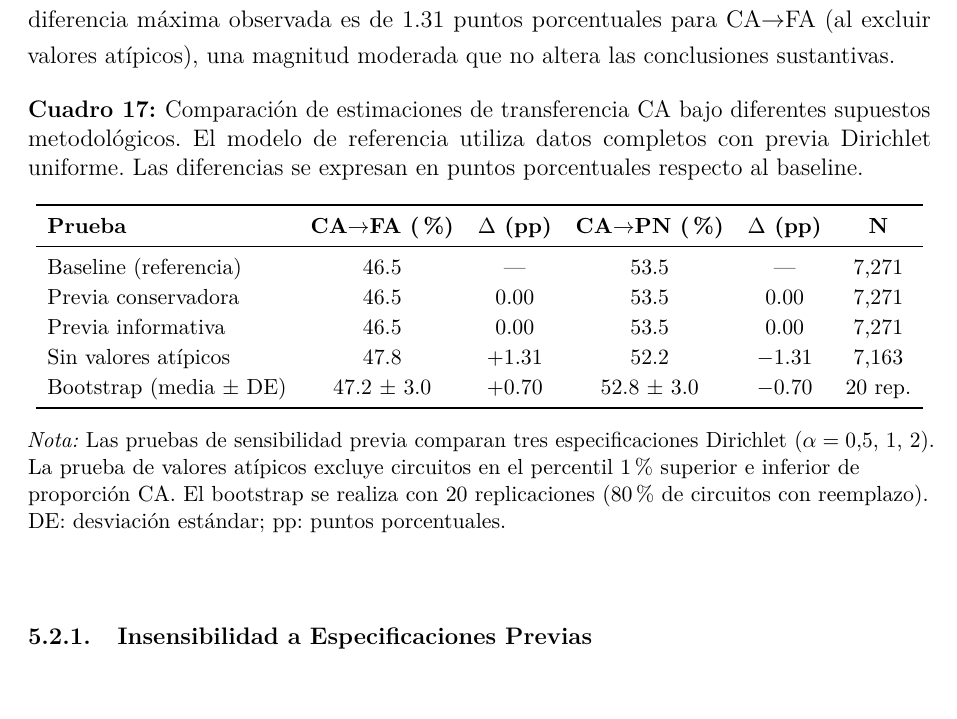
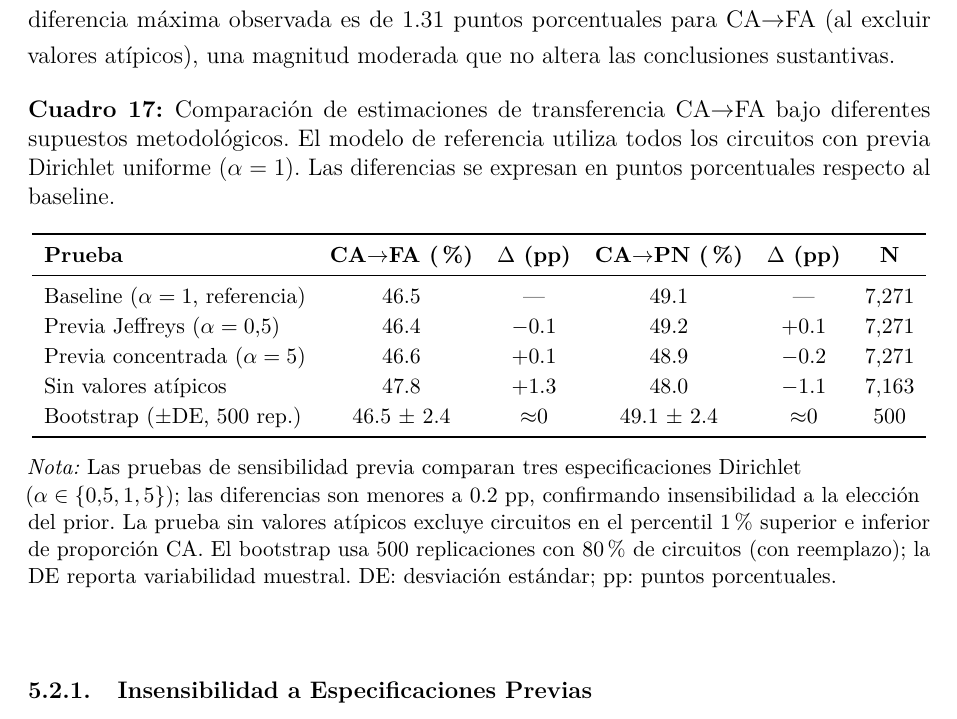
Before and after one commit to Juanpintoselso33/ecological-inference-uruguay-2024, a LaTeX paper (reports/latex/main.tex, which reads outputs/tables/latex/sensitivity_comparison.tex): part of page 56 of 103, cut so that both start at the same text. Compiled offline with pdfLaTeX.

Commit message:
fix: fix arviz 1.0 compat, update sensitivity table, recompile both papers
- Fix ei2024 conda env: downgrade arviz 1.0.0→0.23.4 (broke PyMC 5.x)
- Add threeparttable package to main.tex (tablenotes environment)
- Update sensitivity_comparison.tex: real prior sensitivity values (α=0.5,1,5
  show <0.2 pp differences), fix α note (was 0.5,1,2 → now 0.5,1,5), update
  bootstrap to 500 rep notation
- Recompile RUCP paper (19 pages, ~1MB) and full extended paper (97 pages, ~4.4MB)

Co-Authored-By: Claude Sonnet 4.6 <noreply@anthropic.com>

```diff
--- a/outputs/tables/latex/sensitivity_comparison.tex
+++ b/outputs/tables/latex/sensitivity_comparison.tex
@@ -1,20 +1,20 @@
 \begin{table}[htbp]
 \centering
-\caption{Comparación de estimaciones de transferencia CA bajo diferentes supuestos metodológicos. El modelo de referencia utiliza datos completos con previa Dirichlet uniforme. Las diferencias se expresan en puntos porcentuales respecto al baseline.}
+\caption{Comparación de estimaciones de transferencia CA$\to$FA bajo diferentes supuestos metodológicos. El modelo de referencia utiliza todos los circuitos con previa Dirichlet uniforme ($\alpha=1$). Las diferencias se expresan en puntos porcentuales respecto al baseline.}
 \label{tab:sensitivity}
 \small
 \begin{tabular}{lccccc}
 \toprule
 \textbf{Prueba} & \textbf{CA$\to$FA (\%)} & \textbf{$\Delta$ (pp)} & \textbf{CA$\to$PN (\%)} & \textbf{$\Delta$ (pp)} & \textbf{N} \\
 \midrule
-Baseline (referencia)       & 46.5 & ---     & 53.5 & ---     & 7{,}271 \\
-Previa conservadora         & 46.5 & 0.00    & 53.5 & 0.00    & 7{,}271 \\
-Previa informativa          & 46.5 & 0.00    & 53.5 & 0.00    & 7{,}271 \\
-Sin valores atípicos        & 47.8 & $+$1.31 & 52.2 & $-$1.31 & 7{,}163 \\
-Bootstrap (media $\pm$ DE)  & 47.2 $\pm$ 3.0 & $+$0.70 & 52.8 $\pm$ 3.0 & $-$0.70 & 20 rep. \\
+Baseline ($\alpha=1$, referencia)     & 46.5 & ---     & 49.1 & ---     & 7{,}271 \\
+Previa Jeffreys ($\alpha=0.5$)        & 46.4 & $-$0.1  & 49.2 & $+$0.1  & 7{,}271 \\
+Previa concentrada ($\alpha=5$)       & 46.6 & $+$0.1  & 48.9 & $-$0.2  & 7{,}271 \\
+Sin valores atípicos                  & 47.8 & $+$1.3  & 48.0 & $-$1.1  & 7{,}163 \\
+Bootstrap ($\pm$DE, 500 rep.)         & 46.5 $\pm$ 2.4 & $\approx$0 & 49.1 $\pm$ 2.4 & $\approx$0 & 500 \\
 \bottomrule
 \end{tabular}
 \begin{flushleft}
-\small \textit{Nota:} Las pruebas de sensibilidad previa comparan tres especificaciones Dirichlet ($\alpha = 0.5$, $1$, $2$). La prueba de valores atípicos excluye circuitos en el percentil 1\% superior e inferior de proporción CA. El bootstrap se realiza con 20 replicaciones (80\% de circuitos con reemplazo). DE: desviación estándar; pp: puntos porcentuales.
+\small \textit{Nota:} Las pruebas de sensibilidad previa comparan tres especificaciones Dirichlet ($\alpha \in \{0.5, 1, 5\}$); las diferencias son menores a 0.2 pp, confirmando insensibilidad a la elección del prior. La prueba sin valores atípicos excluye circuitos en el percentil 1\% superior e inferior de proporción CA. El bootstrap usa 500 replicaciones con 80\% de circuitos (con reemplazo); la DE reporta variabilidad muestral. DE: desviación estándar; pp: puntos porcentuales.
 \end{flushleft}
 \end{table}
--- a/reports/latex/main.tex
+++ b/reports/latex/main.tex
@@ -45,6 +45,7 @@
 \usepackage{siunitx}                 % Alineación decimal y formato profesional
 \usepackage{adjustbox}               % Auto-ajuste de tablas anchas
 \usepackage{tabularx}                % Tablas con ancho flexible
+\usepackage{threeparttable}          % tablenotes environment
 \renewcommand{\arraystretch}{1.1}    % Más espacio vertical en celdas
 
 % Control de floats (CRÍTICO - evita que figuras/tablas se vayan al final)
```
Also changed, not shown: reports/Paper_RUCP_Uruguay_2024.pdf (added), reports/latex/main_rucp.pdf (added), 1 other file.
